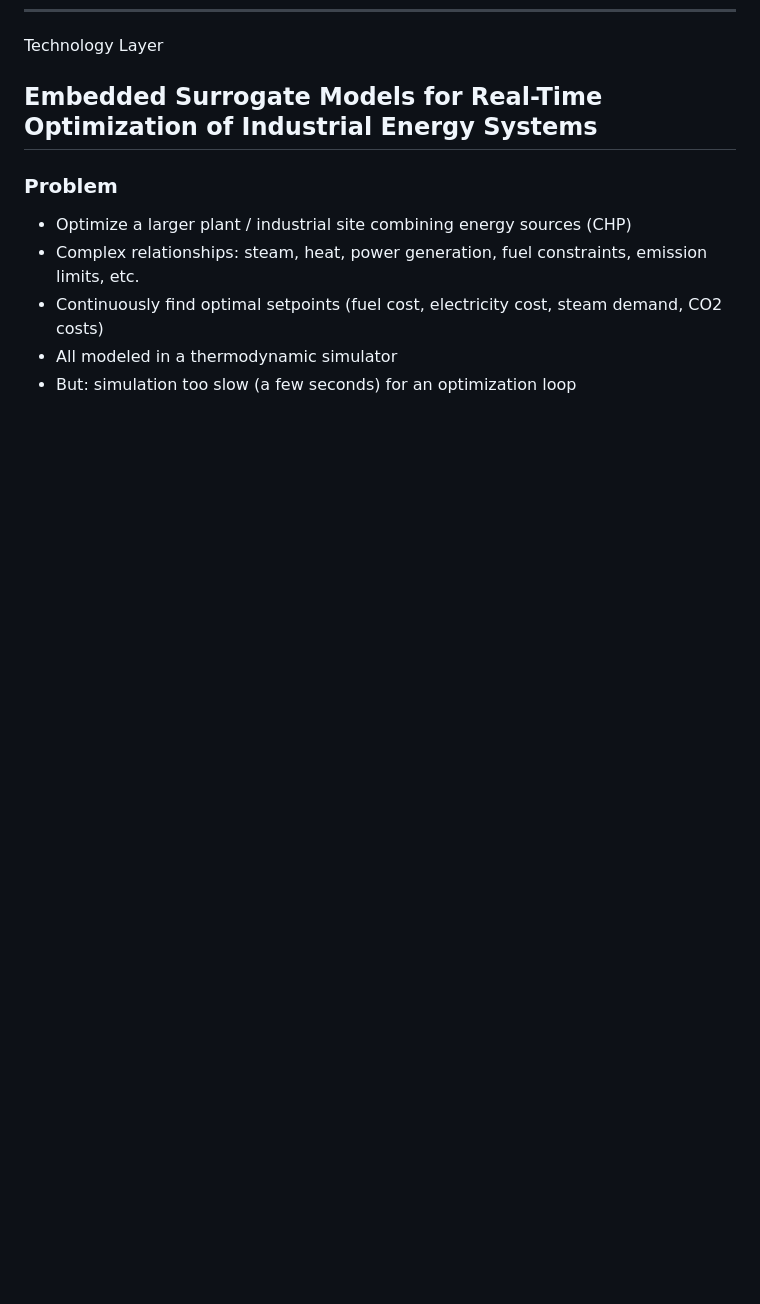
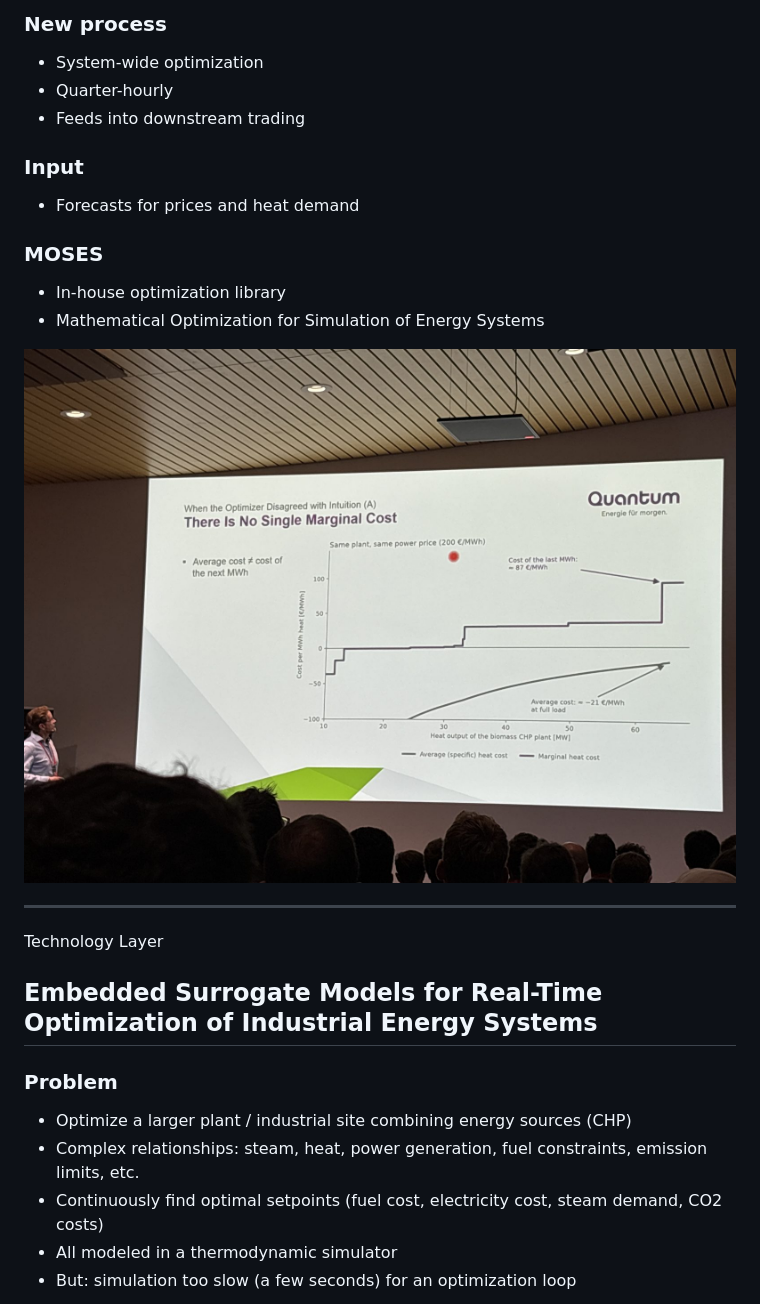
Before and after one commit to danhje/gurobi-empa-2026-energy-innovation-summit, a Markdown page: slides.md, the part around one of its changes. GitHub-like rendering; pictures changed too: assets/img/image-24.jpg (added); blank space fills up the shorter version.

Commit message:
Add Merit-Order talk slides (Quantum)

```diff
--- a/slides.md
+++ b/slides.md
@@ -189,3 +233,32 @@ Settlement: It's complicated …
+<div>
+
+### New process
+
+- System-wide optimization
+- Quarter-hourly
+- Feeds into downstream trading
+
+### Input
+
+- Forecasts for prices and heat demand
+
+### MOSES
+
+- In-house optimization library
+- Mathematical Optimization for Simulation of Energy Systems
+
+</div>
+
+</div>
+<div>
+
+<img class="slide-image" src="assets/img/image-24.jpg" alt="Photograph of a slide projected during the talk.">
+
+</div>
+</div>
+
+---
+
 <!-- .slide: class="content-slide surrogate-slide compressed-1" data-session="d1-surrogate-models" -->
 
 <div class="cols cols-media">
```
Also changed, not shown: other parts of slides.md (+44 -0 lines), assets/img/image-23.jpg (added), 2 other files.
